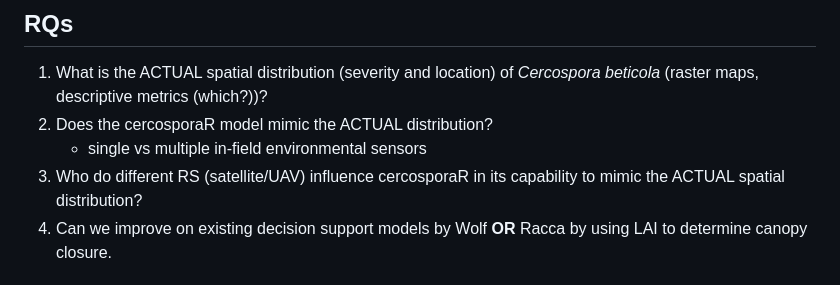
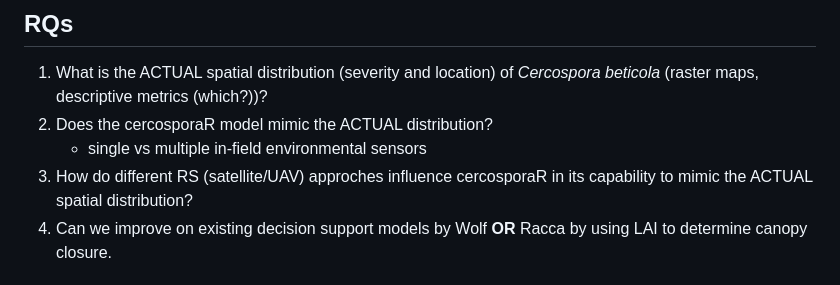
Before and after one commit to PaulMelloy/cercospoRa, a Markdown page: README.md, the part around the change. Drawn GitHub-style.

Commit message:
edit grammar and syntax

```diff
--- a/README.md
+++ b/README.md
@@ -6,7 +6,7 @@
 *Cercospora beticola* (raster maps, descriptive metrics (which?))?
 2) Does the cercosporaR model mimic the ACTUAL distribution?
     - single vs multiple in-field environmental sensors
-3) Who do different RS (satellite/UAV) influence cercosporaR in its capability
+3) How do different RS (satellite/UAV) approches influence cercosporaR in its capability
 to mimic the ACTUAL spatial distribution?
 4) Can we improve on existing decision support models by Wolf **OR** Racca by using
 LAI to determine canopy closure.
```
